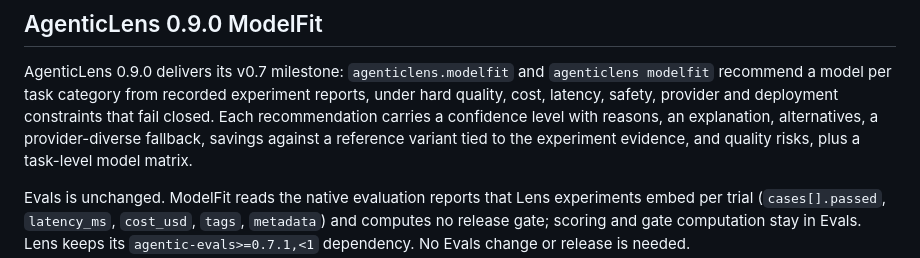
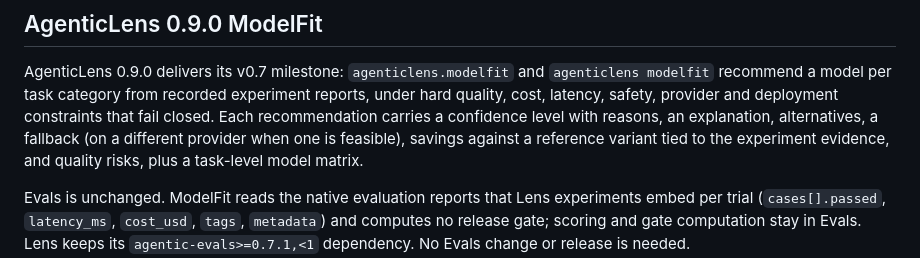
Before and after one commit to DeepAgentLabs/agentic-evals, a Markdown page: README.md, the part around the change. Rendered like a GitHub page.

Commit message:
docs: qualify the ModelFit fallback as provider-diverse only when one is feasible

```diff
--- a/README.md
+++ b/README.md
@@ -641,8 +641,8 @@ AgenticLens 0.9.0 delivers its v0.7 milestone: `agenticlens.modelfit` and
 `agenticlens modelfit` recommend a model per task category from recorded
 experiment reports, under hard quality, cost, latency, safety, provider and
 deployment constraints that fail closed. Each recommendation carries a
-confidence level with reasons, an explanation, alternatives, a
-provider-diverse fallback, savings against a reference variant tied to the
+confidence level with reasons, an explanation, alternatives, a fallback
+(on a different provider when one is feasible), savings against a reference variant tied to the
 experiment evidence, and quality risks, plus a task-level model matrix.
 
 Evals is unchanged. ModelFit reads the native evaluation reports that Lens
```
Also changed, not shown: ROADMAP.md (+2 -2 lines).
